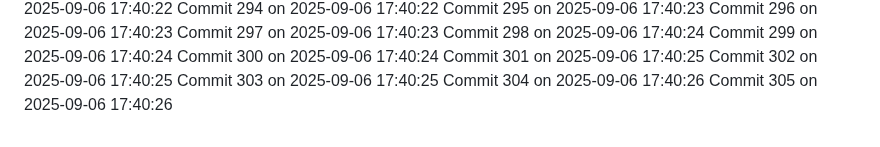
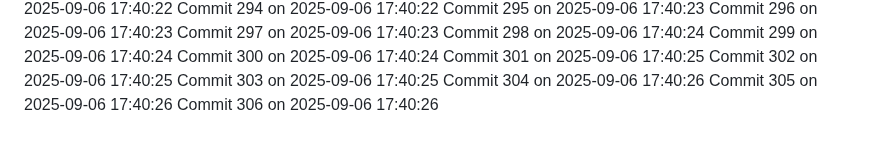
Before and after one commit to YounisDany/profile, a Markdown page: activity.md, the part around the change. GitHub-like rendering.

Commit message:
Auto commit 306 2025-09-06 17:40:27

```diff
--- a/activity.md
+++ b/activity.md
@@ -2554,3 +2554,4 @@ Commit 302 on 2025-09-06 17:40:25
 Commit 303 on 2025-09-06 17:40:25
 Commit 304 on 2025-09-06 17:40:26
 Commit 305 on 2025-09-06 17:40:26
+Commit 306 on 2025-09-06 17:40:26
```
